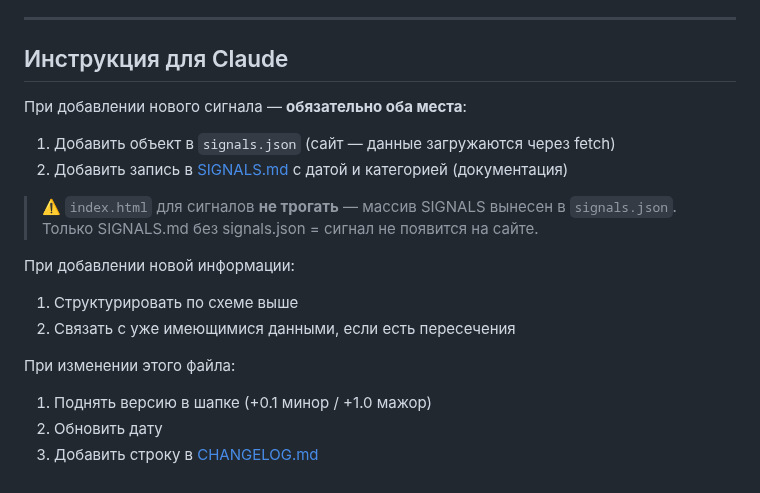
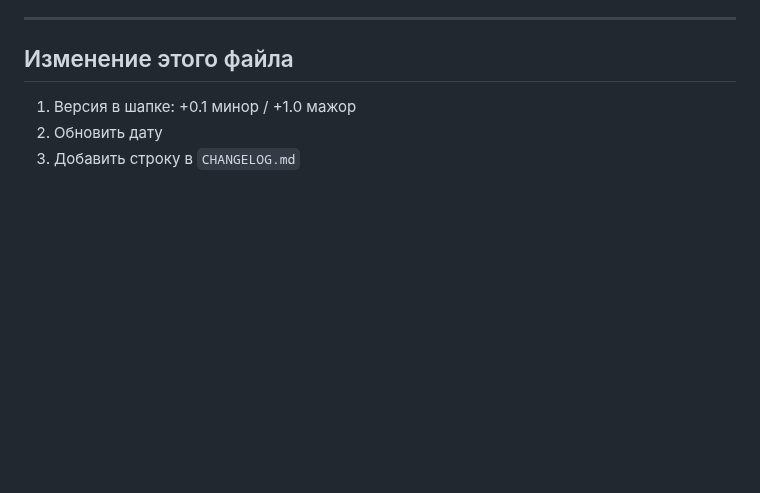
Before and after one commit to AlxCheh/Bitcoin-Intel, a Markdown page: CLAUDE.md, the part around one of its changes. GitHub-like rendering; blank space fills up the shorter version.

```diff
--- a/CLAUDE.md
+++ b/CLAUDE.md
@@ -49,20 +81,8 @@
 
 ---
 
-## Инструкция для Claude
+## Изменение этого файла
 
-При добавлении нового сигнала — **обязательно оба места**:
-1. Добавить объект в `signals.json` (сайт — данные загружаются через fetch)
-2. Добавить запись в [SIGNALS.md](SIGNALS.md) с датой и категорией (документация)
-
-> ⚠️ `index.html` для сигналов **не трогать** — массив SIGNALS вынесен в `signals.json`.
-> Только SIGNALS.md без signals.json = сигнал не появится на сайте.
-
-При добавлении новой информации:
-1. Структурировать по схеме выше
-2. Связать с уже имеющимися данными, если есть пересечения
-
-При изменении этого файла:
-1. Поднять версию в шапке (+0.1 минор / +1.0 мажор)
+1. Версия в шапке: +0.1 минор / +1.0 мажор
 2. Обновить дату
-3. Добавить строку в [CHANGELOG.md](CHANGELOG.md)
+3. Добавить строку в `CHANGELOG.md`
```
Also changed, not shown: other parts of CLAUDE.md (+56 -24 lines).
